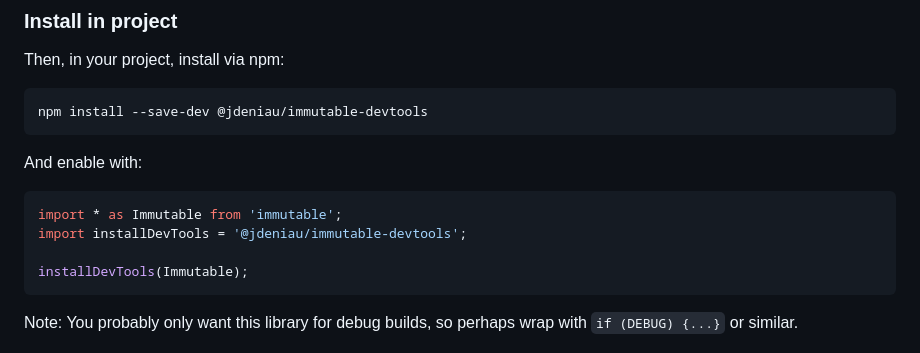
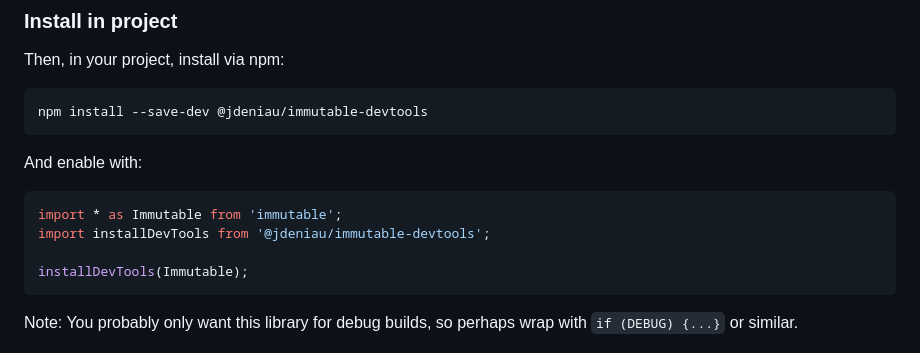
Before and after one commit to immutable-js/immutable-devtools, a Markdown page: README.md, the part around the change. GitHub-like rendering.

````diff
--- a/README.md
+++ b/README.md
@@ -58,7 +58,7 @@ And enable with:
 
 ```js
 import * as Immutable from 'immutable';
-import installDevTools = '@jdeniau/immutable-devtools';
+import installDevTools from '@jdeniau/immutable-devtools';
 
 installDevTools(Immutable);
 ```
````
